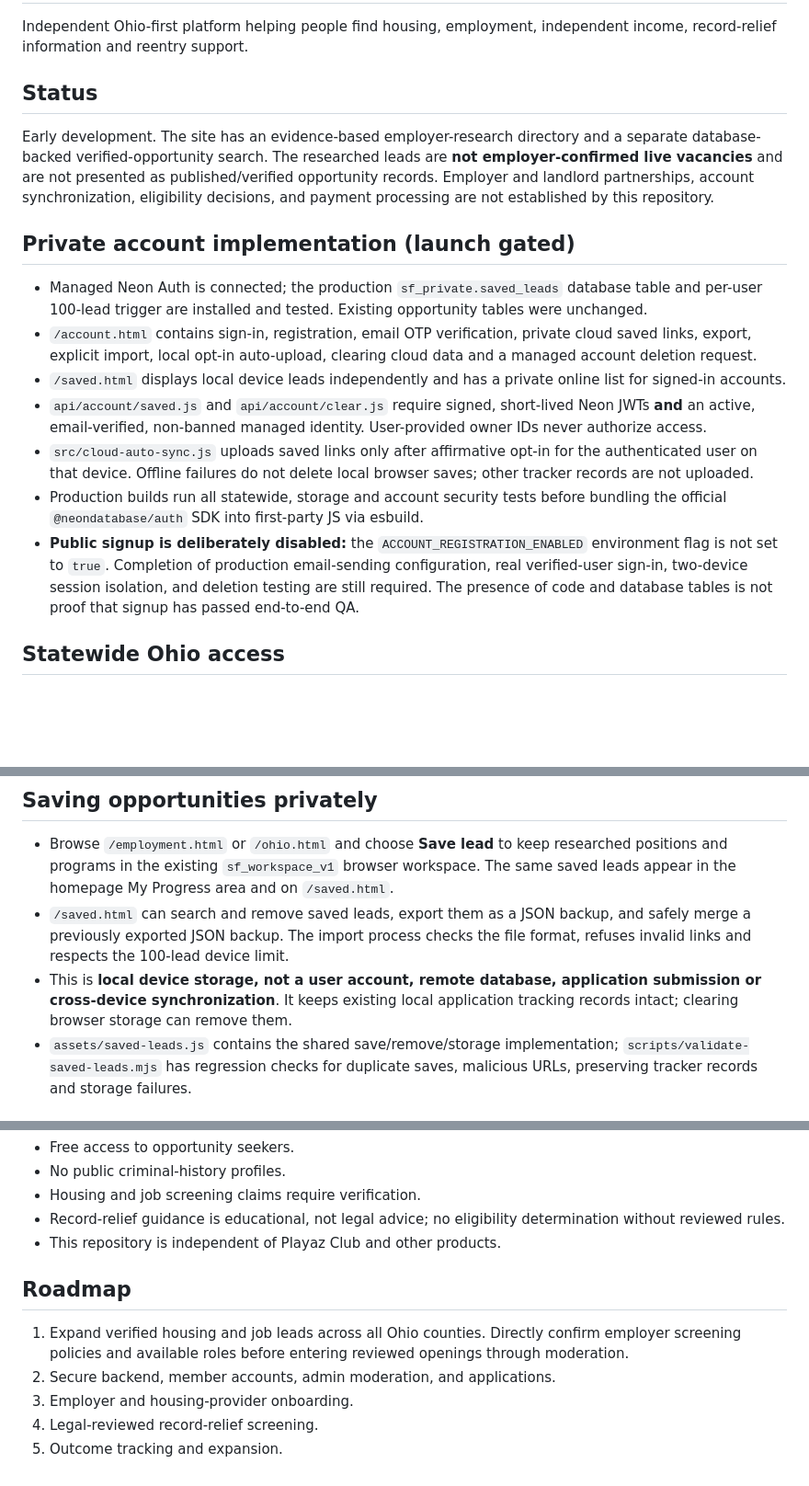
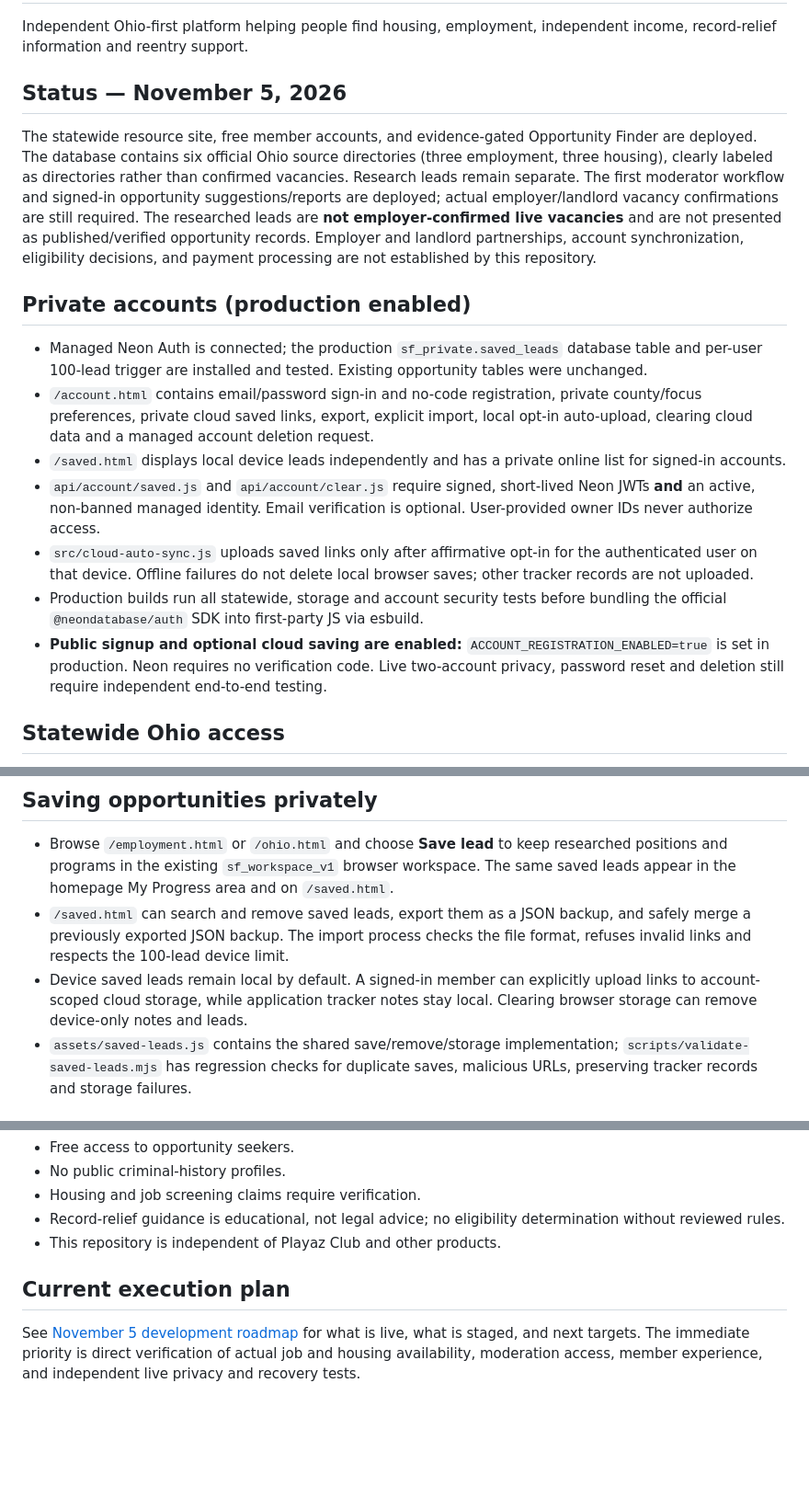
Before and after one commit to 9IncomeBenz/SuccessfulFelons, a Markdown page: README.md, 3 parts joined by grey strips. Shown at 92% size. GitHub-like rendering; blank space fills up the shorter version.

Commit message:
Update SuccessfulFelons README to reflect live opportunity engine and optional-account release

```diff
--- a/README.md
+++ b/README.md
@@ -2,17 +2,17 @@
 
 Independent Ohio-first platform helping people find housing, employment, independent income, record-relief information and reentry support.
 
-## Status
-Early development. The site has an evidence-based employer-research directory and a separate database-backed verified-opportunity search. The researched leads are **not employer-confirmed live vacancies** and are not presented as published/verified opportunity records. Employer and landlord partnerships, account synchronization, eligibility decisions, and payment processing are not established by this repository.
+## Status — November 5, 2026
+The statewide resource site, free member accounts, and evidence-gated Opportunity Finder are deployed. The database contains six official Ohio source directories (three employment, three housing), clearly labeled as directories rather than confirmed vacancies. Research leads remain separate. The first moderator workflow and signed-in opportunity suggestions/reports are deployed; actual employer/landlord vacancy confirmations are still required. The researched leads are **not employer-confirmed live vacancies** and are not presented as published/verified opportunity records. Employer and landlord partnerships, account synchronization, eligibility decisions, and payment processing are not established by this repository.
 
-## Private account implementation (launch gated)
+## Private accounts (production enabled)
 - Managed Neon Auth is connected; the production `sf_private.saved_leads` database table and per-user 100-lead trigger are installed and tested. Existing opportunity tables were unchanged.
-- `/account.html` contains sign-in, registration, email OTP verification, private cloud saved links, export, explicit import, local opt-in auto-upload, clearing cloud data and a managed account deletion request.
+- `/account.html` contains email/password sign-in and no-code registration, private county/focus preferences, private cloud saved links, export, explicit import, local opt-in auto-upload, clearing cloud data and a managed account deletion request.
 - `/saved.html` displays local device leads independently and has a private online list for signed-in accounts.
-- `api/account/saved.js` and `api/account/clear.js` require signed, short-lived Neon JWTs **and** an active, email-verified, non-banned managed identity. User-provided owner IDs never authorize access.
+- `api/account/saved.js` and `api/account/clear.js` require signed, short-lived Neon JWTs **and** an active, non-banned managed identity. Email verification is optional. User-provided owner IDs never authorize access.
 - `src/cloud-auto-sync.js` uploads saved links only after affirmative opt-in for the authenticated user on that device. Offline failures do not delete local browser saves; other tracker records are not uploaded.
 - Production builds run all statewide, storage and account security tests before bundling the official `@neondatabase/auth` SDK into first-party JS via esbuild.
-- **Public signup is deliberately disabled:** the `ACCOUNT_REGISTRATION_ENABLED` environment flag is not set to `true`. Completion of production email-sending configuration, real verified-user sign-in, two-device session isolation, and deletion testing are still required. The presence of code and database tables is not proof that signup has passed end-to-end QA.
+- **Public signup and optional cloud saving are enabled:** `ACCOUNT_REGISTRATION_ENABLED=true` is set in production. Neon requires no verification code. Live two-account privacy, password reset and deletion still require independent end-to-end testing.
 
 ## Statewide Ohio access
 - `/ohio.html` provides a searchable directory of **all 88 Ohio counties**, using `data/ohio-counties.json` as the authoritative in-repository county list (sourced from OhioMeansJobs).
@@ -31,7 +31,7 @@ Early development. The site has an evidence-based employer-research directory an
 ## Saving opportunities privately
 - Browse `/employment.html` or `/ohio.html` and choose **Save lead** to keep researched positions and programs in the existing `sf_workspace_v1` browser workspace. The same saved leads appear in the homepage My Progress area and on `/saved.html`.
 - `/saved.html` can search and remove saved leads, export them as a JSON backup, and safely merge a previously exported JSON backup. The import process checks the file format, refuses invalid links and respects the 100-lead device limit.
-- This is **local device storage, not a user account, remote database, application submission or cross-device synchronization**. It keeps existing local application tracking records intact; clearing browser storage can remove them.
+- Device saved leads remain local by default. A signed-in member can explicitly upload links to account-scoped cloud storage, while application tracker notes stay local. Clearing browser storage can remove device-only notes and leads.
 - `assets/saved-leads.js` contains the shared save/remove/storage implementation; `scripts/validate-saved-leads.mjs` has regression checks for duplicate saves, malicious URLs, preserving tracker records and storage failures.
 
 ## Provider confirmation queue
@@ -62,9 +62,5 @@ Open `index.html` in a browser for the basic static shell. To load the research
 - Record-relief guidance is educational, not legal advice; no eligibility determination without reviewed rules.
 - This repository is independent of Playaz Club and other products.
 
-## Roadmap
-1. Expand verified housing and job leads across all Ohio counties. Directly confirm employer screening policies and available roles before entering reviewed openings through moderation.
-2. Secure backend, member accounts, admin moderation, and applications.
-3. Employer and housing-provider onboarding.
-4. Legal-reviewed record-relief screening.
-5. Outcome tracking and expansion.
+## Current execution plan
+See [November 5 development roadmap](docs/EXECUTION_ROADMAP.md) for what is live, what is staged, and next targets. The immediate priority is direct verification of actual job and housing availability, moderation access, member experience, and independent live privacy and recovery tests.
```
